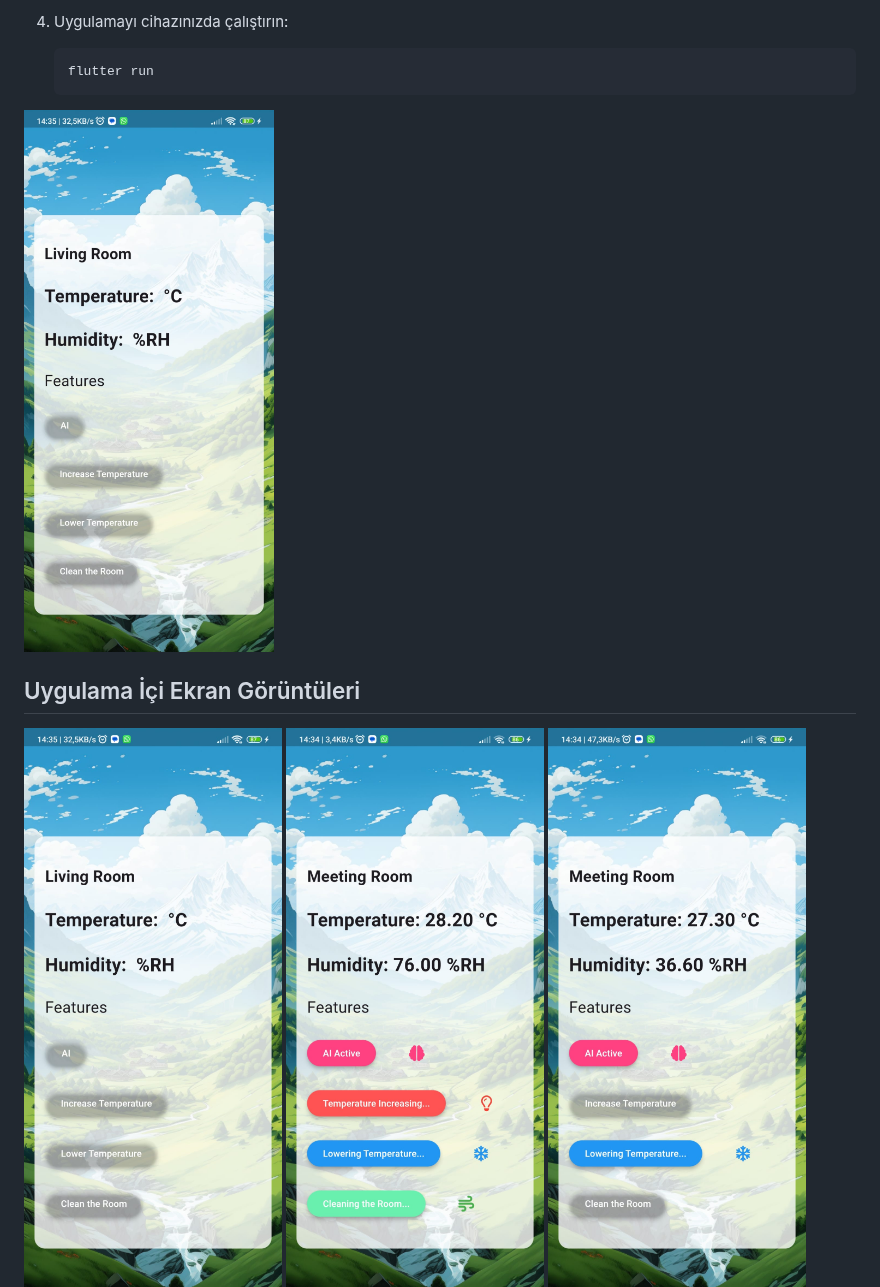
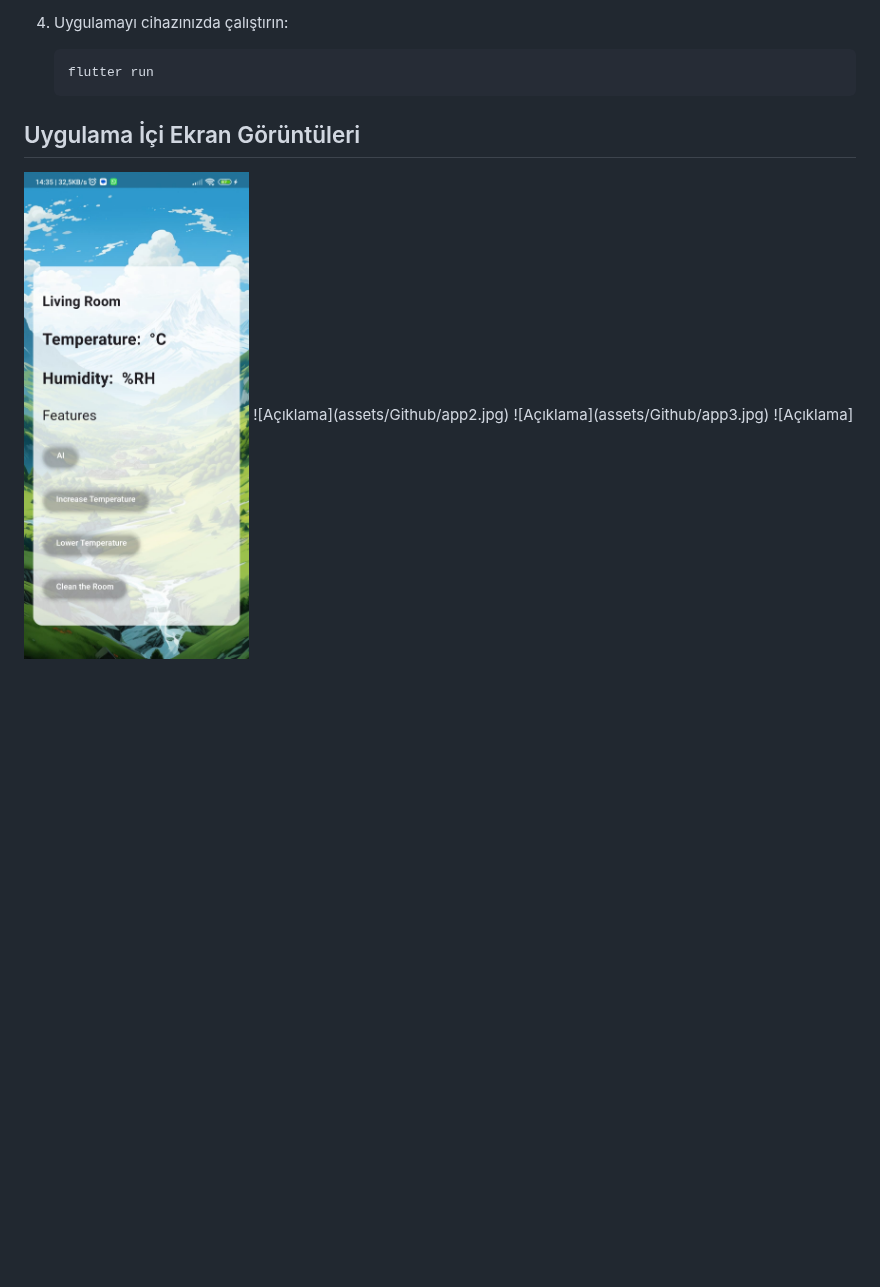
Before and after one commit to Metehan-DER/flutter-esp32-led-controller, a Markdown page: README.md, the part around the change. Rendered like a GitHub page; blank space fills up the shorter version.

````diff
--- a/README.md
+++ b/README.md
@@ -58,11 +58,10 @@ Bu proje, **Flutter** ile geliştirilmiş, **ESP32** cihazı üzerinden LED kont
    flutter run
    ```
 
-<img src="assets/Github/app1.jpg" width="250" height="500">
 
 
 ## Uygulama İçi Ekran Görüntüleri
-![Açıklama](assets/Github/app1.jpg)
+<img src="assets/Github/app1.jpg" width="225" height="500">
 ![Açıklama](assets/Github/app2.jpg)
 ![Açıklama](assets/Github/app3.jpg)
 ![Açıklama](assets/Github/app4.jpg)
````
